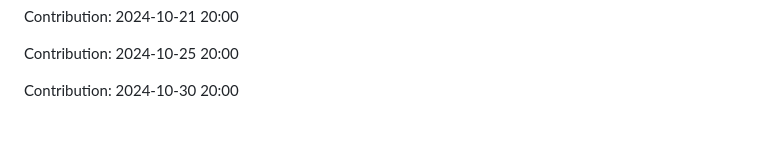
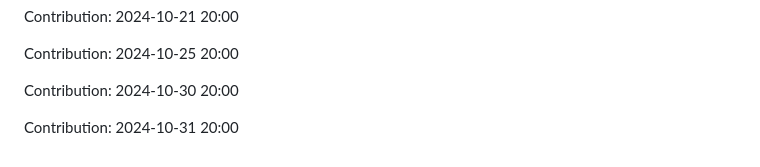
Before and after one commit to sooskesia/Google-Jobs-Schema-Generator, a Markdown page: README.md, the part around the change. Drawn GitHub-style; blank space fills up the shorter version.

Commit message:
"Contribution: 2024-10-31 20:00"

```diff
--- a/README.md
+++ b/README.md
@@ -477,3 +477,5 @@ Contribution: 2024-10-21 20:00
 Contribution: 2024-10-25 20:00
 
 Contribution: 2024-10-30 20:00
+
+Contribution: 2024-10-31 20:00
```
